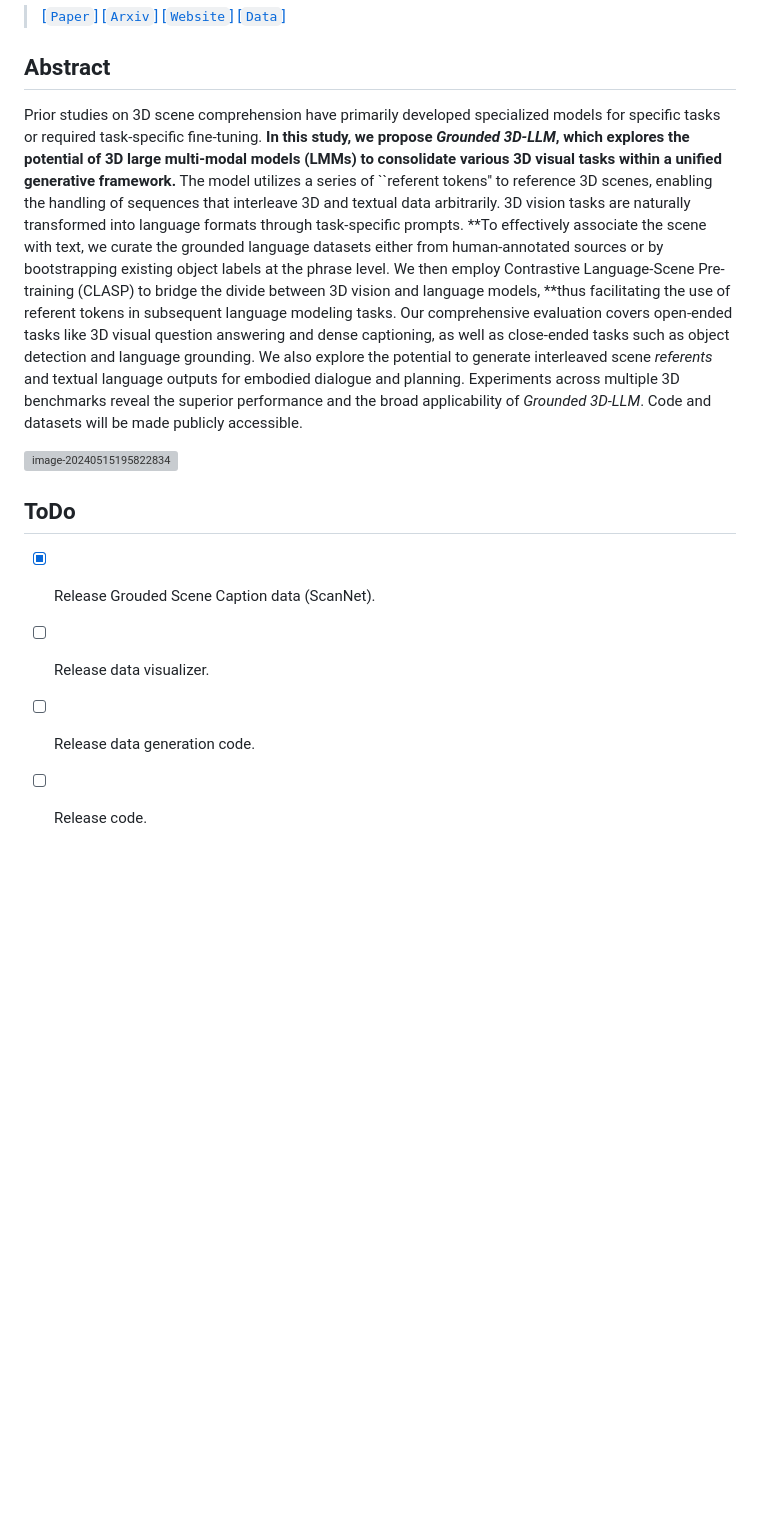
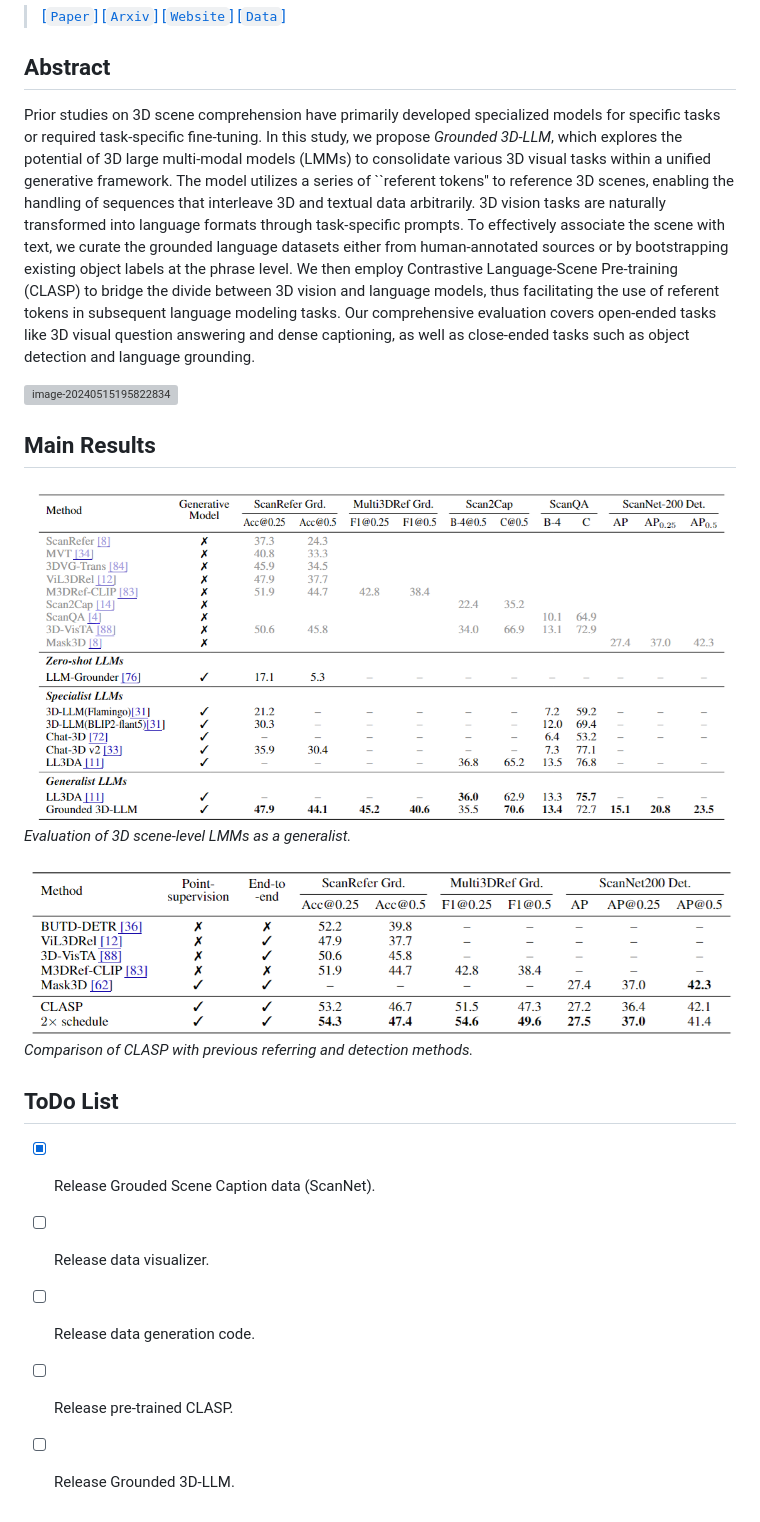
Before and after one commit to OpenRobotLab/Grounded_3D-LLM, a Markdown page: README.md, the part around the change. GitHub-like rendering; pictures changed too: README.assets/result_clasp.png (added), README.assets/results.png (added); blank space fills up the shorter version; grey boxes are pictures that could not be loaded.

```diff
--- a/README.md
+++ b/README.md
@@ -6,13 +6,26 @@ This repository will release the official implementation of "Grounded 3D-LLM wit
 
 ## Abstract
 
-Prior studies on 3D scene comprehension have primarily developed specialized models for specific tasks or required task-specific fine-tuning. **In this study, we propose *Grounded 3D-LLM*, which explores the potential of 3D large multi-modal models (LMMs) to consolidate various 3D visual tasks within a unified generative framework.** The model utilizes a series of ``referent tokens'' to reference 3D scenes, enabling the handling of sequences that interleave 3D and textual data arbitrarily. 3D vision tasks are naturally transformed into language formats through task-specific prompts. **To effectively associate the scene with text, we curate the grounded language datasets either from human-annotated sources or by bootstrapping existing object labels at the phrase level. We then employ Contrastive Language-Scene Pre-training (CLASP) to bridge the divide between 3D vision and language models, **thus facilitating the use of referent tokens in subsequent language modeling tasks. Our comprehensive evaluation covers open-ended tasks like 3D visual question answering and dense captioning, as well as close-ended tasks such as object detection and language grounding. We also explore the potential to generate interleaved scene *referents* and textual language outputs for embodied dialogue and planning. Experiments across multiple 3D benchmarks reveal the superior performance and the broad applicability of *Grounded 3D-LLM*. Code and datasets will be made publicly accessible.
+Prior studies on 3D scene comprehension have primarily developed specialized models for specific tasks or required task-specific fine-tuning. In this study, we propose *Grounded 3D-LLM*, which explores the potential of 3D large multi-modal models (LMMs) to consolidate various 3D visual tasks within a unified generative framework. The model utilizes a series of ``referent tokens'' to reference 3D scenes, enabling the handling of sequences that interleave 3D and textual data arbitrarily. 3D vision tasks are naturally transformed into language formats through task-specific prompts. To effectively associate the scene with text, we curate the grounded language datasets either from human-annotated sources or by bootstrapping existing object labels at the phrase level. We then employ Contrastive Language-Scene Pre-training (CLASP) to bridge the divide between 3D vision and language models, thus facilitating the use of referent tokens in subsequent language modeling tasks. Our comprehensive evaluation covers open-ended tasks like 3D visual question answering and dense captioning, as well as close-ended tasks such as object detection and language grounding.
 
 ![image-20240515195822834](./README.assets/image-20240515195822834.png)
 
-## ToDo
+## Main Results
+
+<p>
+    <img src="./README.assets/results.png" alt="Generalist comparison">
+    <em>Evaluation of 3D scene-level LMMs as a generalist.</em>
+</p>
+
+<p>
+    <img src="./README.assets/result_clasp.png" alt="CLASP comparison">
+    <em>Comparison of CLASP with previous referring and detection methods.</em>
+</p>
+
+## ToDo List
 
 - [x] Release Grouded Scene Caption data (ScanNet).
 - [ ] Release data visualizer.
 - [ ] Release data generation code.
-- [ ] Release code.
+- [ ] Release pre-trained CLASP.
+- [ ] Release Grounded 3D-LLM.
```
Also changed, not shown: README.assets/comparison_capability.png (added).
